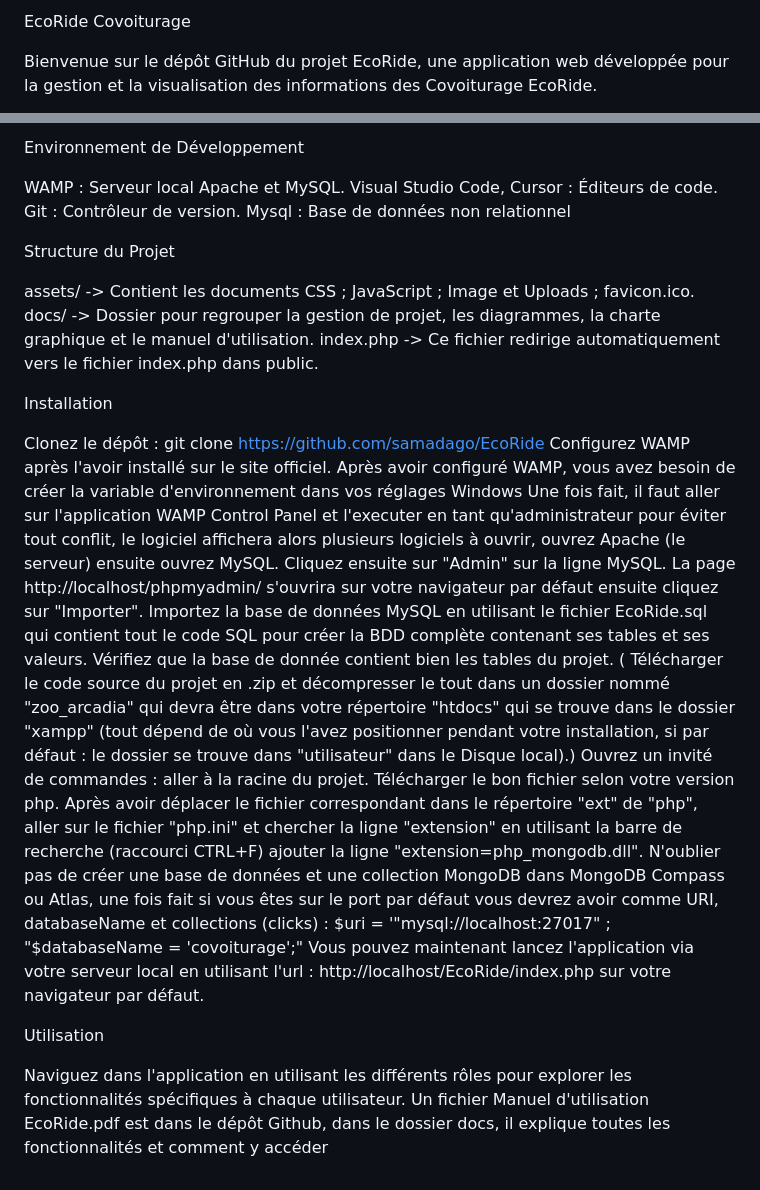
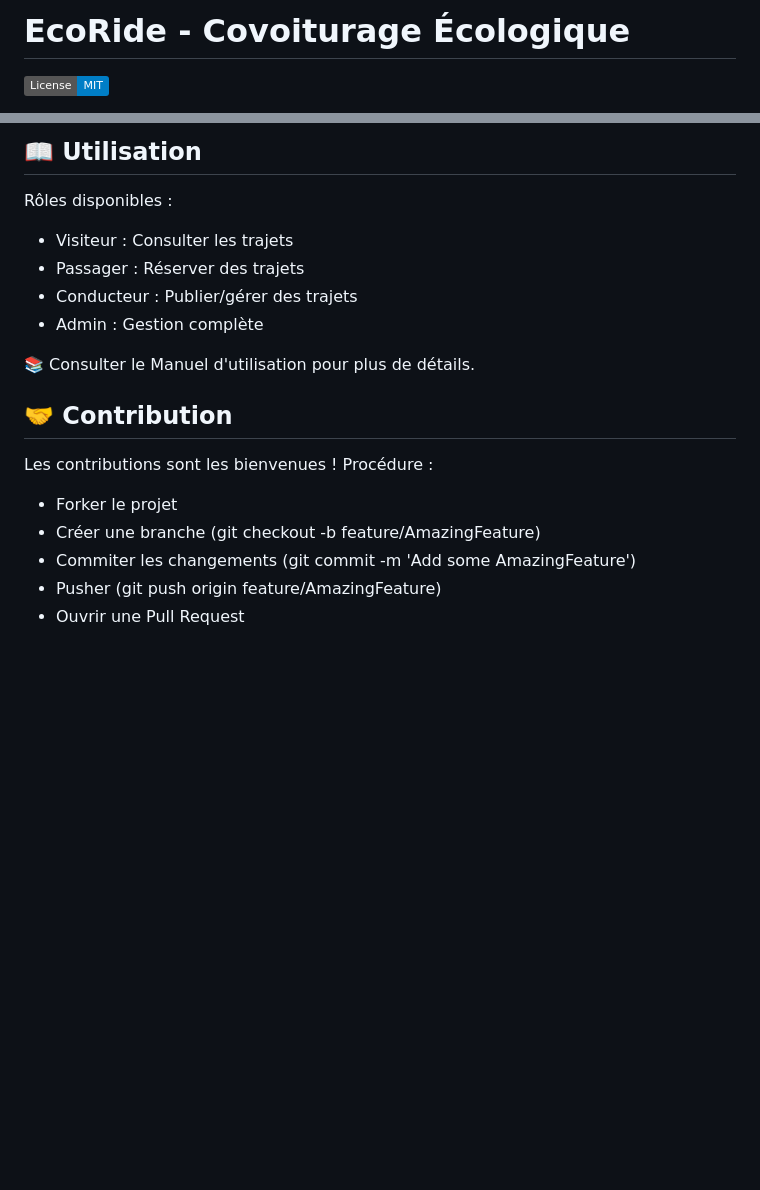
Before and after one commit to samadago/EcoRide, a Markdown page: README.md, 2 parts joined by grey strips. GitHub-like rendering; badges without logos; blank space fills up the shorter version.

```diff
--- a/README.md
+++ b/README.md
@@ -1,4 +1,4 @@
-EcoRide Covoiturage
+# EcoRide - Covoiturage Écologique
 
-Bienvenue sur le dépôt GitHub du projet EcoRide, une application web développée pour la gestion et la visualisation des informations des Covoiturage EcoRide.
+[![License](https://img.shields.io/badge/License-MIT-blue.svg)](https://opensource.org/licenses/MIT)
 
@@ -16,32 +90,23 @@ Bootstrap : Design responsive.
 
 
-Environnement de Développement
+## 📖 Utilisation
 
-WAMP : Serveur local Apache et MySQL.
-Visual Studio Code, Cursor : Éditeurs de code.
-Git : Contrôleur de version.
-Mysql : Base de données non relationnel
+Rôles disponibles :
 
-Structure du Projet
+- Visiteur : Consulter les trajets
+- Passager : Réserver des trajets
+- Conducteur : Publier/gérer des trajets
+- Admin : Gestion complète
 
-assets/ -> Contient les documents CSS ; JavaScript ; Image et Uploads ; favicon.ico.
-docs/ -> Dossier pour regrouper la gestion de projet, les diagrammes, la charte graphique et le manuel d'utilisation.
-index.php -> Ce fichier redirige automatiquement vers le fichier index.php dans public.
+📚 Consulter le Manuel d'utilisation pour plus de détails.
 
+## 🤝 Contribution
 
-Installation
+Les contributions sont les bienvenues !
+Procédure :
 
-Clonez le dépôt : git clone https://github.com/samadago/EcoRide
-Configurez WAMP après l'avoir installé sur le site officiel.
-Après avoir configuré WAMP, vous avez besoin de créer la variable d'environnement dans vos réglages Windows
-Une fois fait, il faut aller sur l'application WAMP Control Panel et l'executer en tant qu'administrateur pour éviter tout conflit, le logiciel affichera alors plusieurs logiciels à ouvrir, ouvrez Apache (le serveur) ensuite ouvrez MySQL. Cliquez ensuite sur "Admin" sur la ligne MySQL.
-La page http://localhost/phpmyadmin/ s'ouvrira sur votre navigateur par défaut ensuite cliquez sur "Importer".
-Importez la base de données MySQL en utilisant le fichier EcoRide.sql qui contient tout le code SQL pour créer la BDD complète contenant ses tables et ses valeurs.
-Vérifiez que la base de donnée contient bien les tables du projet. ( Télécharger le code source du projet en .zip et décompresser le tout dans un dossier nommé "zoo_arcadia" qui devra être dans votre répertoire "htdocs" qui se trouve dans le dossier "xampp" (tout dépend de où vous l'avez positionner pendant votre installation, si par défaut : le dossier se trouve dans "utilisateur" dans le Disque local).)
-Ouvrez un invité de commandes : aller à la racine du projet. Télécharger le bon fichier selon votre version php. Après avoir déplacer le fichier correspondant dans le répertoire "ext" de "php", aller sur le fichier "php.ini" et chercher la ligne "extension" en utilisant la barre de recherche (raccourci CTRL+F) ajouter la ligne "extension=php_mongodb.dll".
-N'oublier pas de créer une base de données et une collection MongoDB dans MongoDB Compass ou Atlas, une fois fait si vous êtes sur le port par défaut vous devrez avoir comme URI, databaseName et collections (clicks) : $uri = '"mysql://localhost:27017" ; "$databaseName = 'covoiturage';"
-Vous pouvez maintenant lancez l'application via votre serveur local en utilisant l'url : http://localhost/EcoRide/index.php sur votre navigateur par défaut.
-
-Utilisation
-
-Naviguez dans l'application en utilisant les différents rôles pour explorer les fonctionnalités spécifiques à chaque utilisateur. Un fichier Manuel d'utilisation EcoRide.pdf est dans le dépôt Github, dans le dossier docs, il explique toutes les fonctionnalités et comment y accéder
+- Forker le projet
+- Créer une branche (git checkout -b feature/AmazingFeature)
+- Commiter les changements (git commit -m 'Add some AmazingFeature')
+- Pusher (git push origin feature/AmazingFeature)
+- Ouvrir une Pull Request
```
Also changed, not shown: other parts of README.md (+82 -8 lines).
